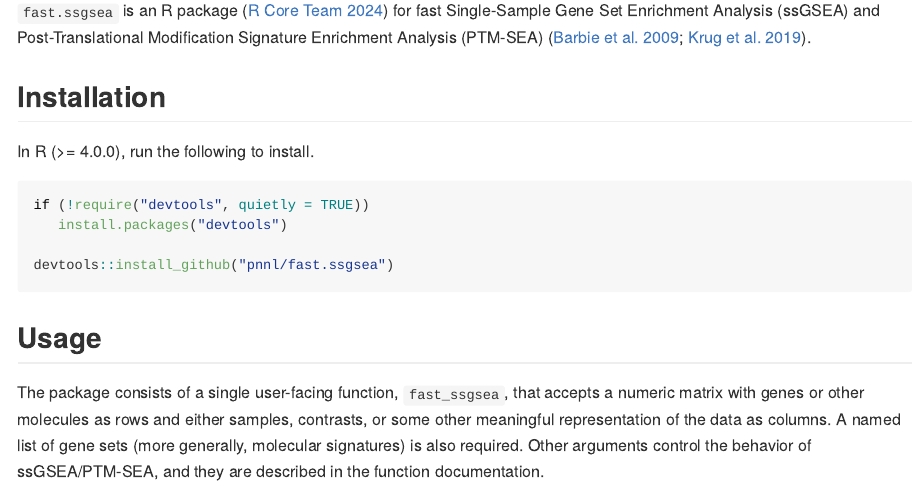
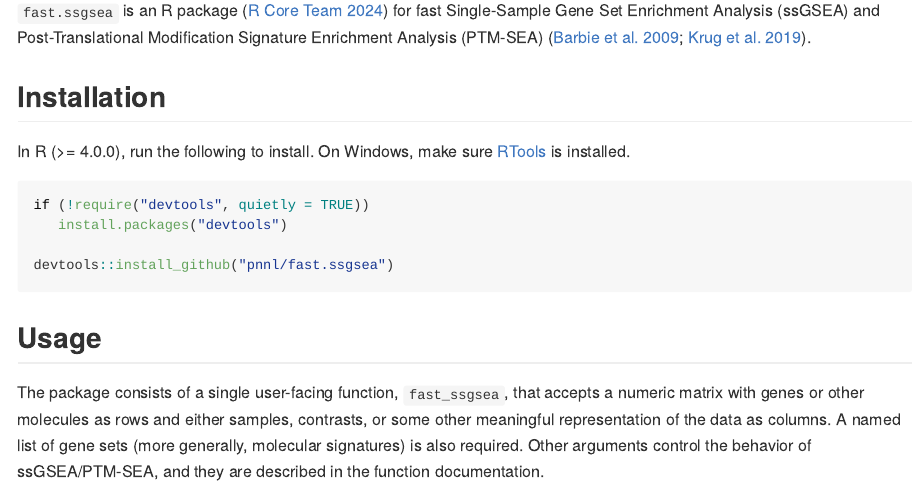
Before and after one commit to PNNL-Comp-Mass-Spec/fast.ssgsea, an R Markdown document (README.Rmd): the page in a window 1100 px wide, from 340 px down. The pictures show the output file README.md that the author committed with the source, drawn offline in the style of GitHub; badge pictures from the web are left out.

Commit message:
Update Windows install instructions
On Windows, RTools must be installed to build R packages from source (fast.ssgsea contains C++ code that must be compiled).

````diff
--- a/README.Rmd
+++ b/README.Rmd
@@ -27,7 +27,7 @@ knitr::opts_chunk$set(
 
 ## Installation
 
-In R (>= 4.0.0), run the following to install.
+In R (>= 4.0.0), run the following to install. On Windows, make sure [RTools](https://cran.r-project.org/bin/windows/Rtools/) is installed.
 
 ``` r
 if (!require("devtools", quietly = TRUE))
````
Also changed, not shown: README.md, 1 other file.
